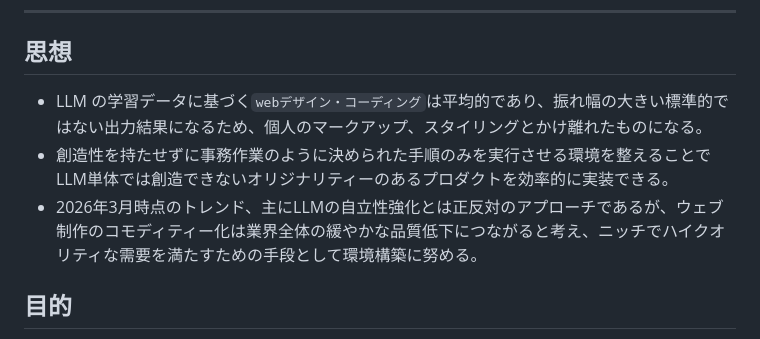
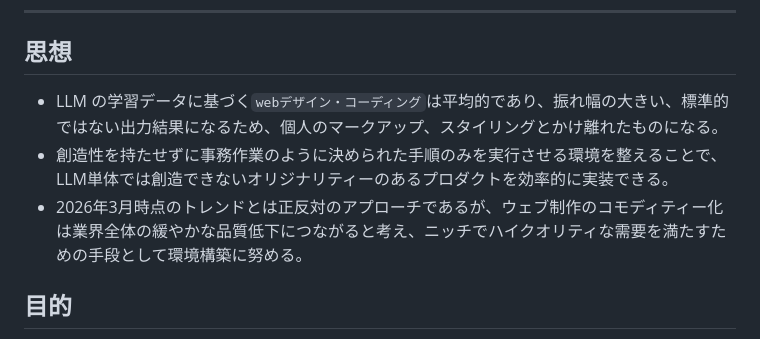
Before and after one commit to yuremono/BurnYourOwnStyle, a Markdown page: README.md, the part around the change. GitHub-like rendering.

Commit message:
self: update

```diff
--- a/README.md
+++ b/README.md
@@ -32,9 +32,9 @@ Unitは、CSSクラス名・スキル名・コンポーネント名を兼ねる
 
 ## 思想
 
-- LLM の学習データに基づく`webデザイン・コーディング`は平均的であり、振れ幅の大きい標準的ではない出力結果になるため、個人のマークアップ、スタイリングとかけ離れたものになる。
-- 創造性を持たせずに事務作業のように決められた手順のみを実行させる環境を整えることでLLM単体では創造できないオリジナリティーのあるプロダクトを効率的に実装できる。
-- 2026年3月時点のトレンド、主にLLMの自立性強化とは正反対のアプローチであるが、ウェブ制作のコモディティー化は業界全体の緩やかな品質低下につながると考え、ニッチでハイクオリティな需要を満たすための手段として環境構築に努める。
+- LLM の学習データに基づく`webデザイン・コーディング`は平均的であり、振れ幅の大きい、標準的ではない出力結果になるため、個人のマークアップ、スタイリングとかけ離れたものになる。
+- 創造性を持たせずに事務作業のように決められた手順のみを実行させる環境を整えることで、LLM単体では創造できないオリジナリティーのあるプロダクトを効率的に実装できる。
+- 2026年3月時点のトレンドとは正反対のアプローチであるが、ウェブ制作のコモディティー化は業界全体の緩やかな品質低下につながると考え、ニッチでハイクオリティな需要を満たすための手段として環境構築に努める。
 
 ## 目的
 
```
